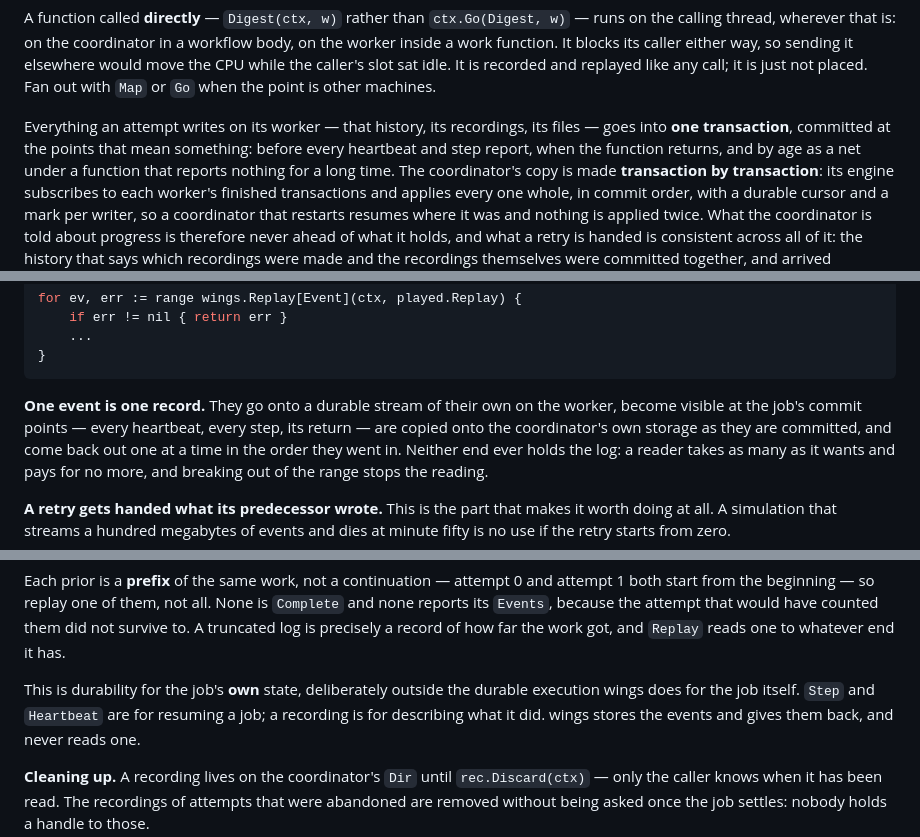
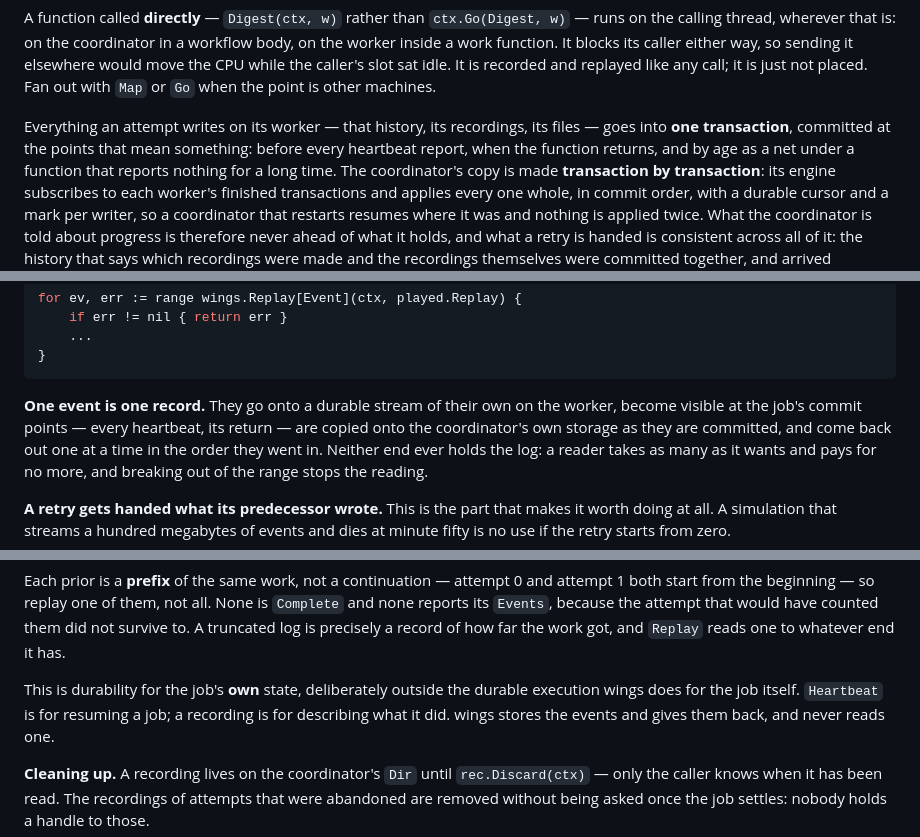
Before and after one commit to ligustah/wings, a Markdown page: README.md, 3 parts joined by grey strips. GitHub-like rendering.

````diff
--- a/README.md
+++ b/README.md
@@ -461,7 +461,7 @@ just not placed. Fan out with `Map` or `Go` when the point is other machines.
 
 Everything an attempt writes on its worker — that history, its recordings, its
 files — goes into **one transaction**, committed at the points that mean
-something: before every heartbeat and step report, when the function returns,
+something: before every heartbeat report, when the function returns,
 and by age as a net under a function that reports nothing for a long time. The
 coordinator's copy is made **transaction by transaction**: its engine
 subscribes to each worker's finished transactions and applies every one
@@ -561,8 +559,7 @@ for ev, err := range wings.Replay[Event](ctx, played.Replay) {
 ```
 
 **One event is one record.** They go onto a durable stream of their own on the
-worker, become visible at the job's commit points — every heartbeat, every step,
-its return — are copied onto the coordinator's own storage as they are
+worker, become visible at the job's commit points — every heartbeat, its return — are copied onto the coordinator's own storage as they are
 committed, and come back out one at a time in the order they went in. Neither end ever holds the log:
 a reader takes as many as it wants and pays for no more, and breaking out of the
 range stops the reading.
@@ -587,8 +584,8 @@ counted them did not survive to. A truncated log is precisely a record of how fa
 the work got, and `Replay` reads one to whatever end it has.
 
 This is durability for the job's **own** state, deliberately outside the durable
-execution wings does for the job itself. `Step` and `Heartbeat` are for resuming
-a job; a recording is for describing what it did. wings stores the events and
+execution wings does for the job itself. `Heartbeat` is for resuming a job; a
+recording is for describing what it did. wings stores the events and
 gives them back, and never reads one.
 
 **Cleaning up.** A recording lives on the coordinator's `Dir` until
````
Also changed, not shown: other parts of README.md (+48 -50 lines).
